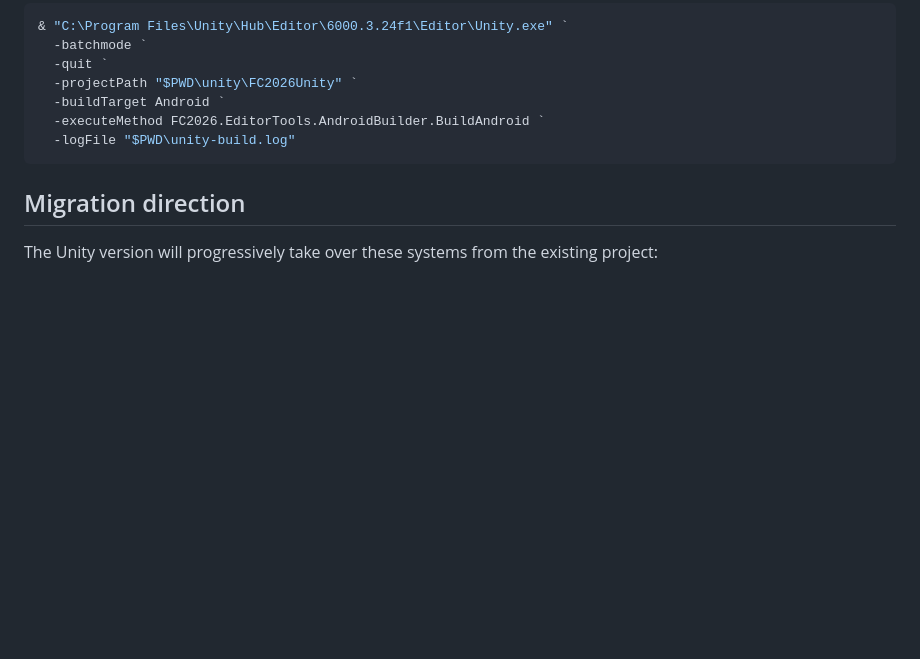
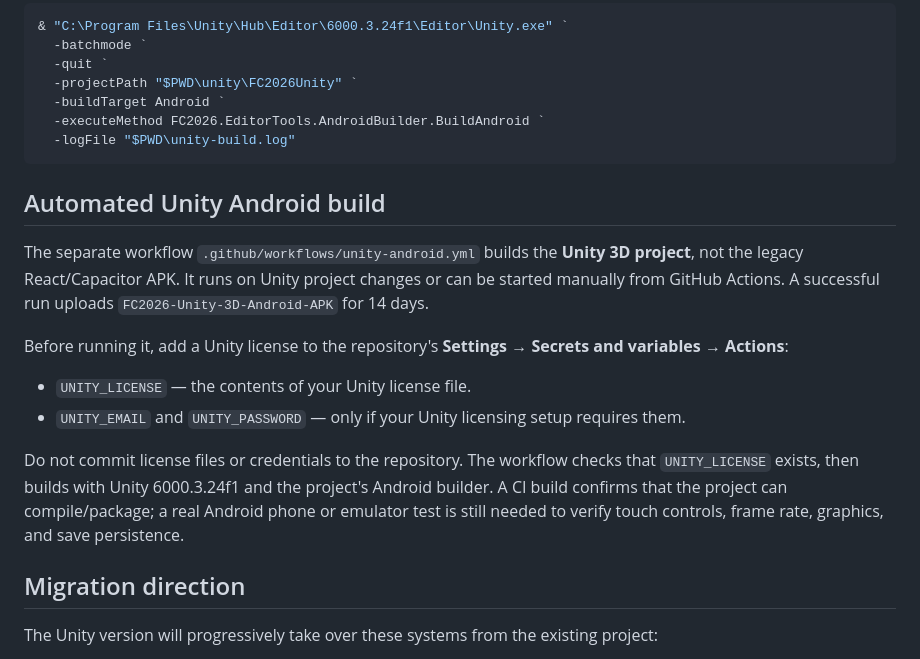
Before and after one commit to Wilberforcedev/FC2026-MOD-Apk, a Markdown page: UNITY_3D.md, the part around the change. Rendered like a GitHub page; blank space fills up the shorter version.

Commit message:
Document Unity Android CI build requirements

````diff
--- a/UNITY_3D.md
+++ b/UNITY_3D.md
@@ -114,6 +114,17 @@ Example on Windows from the repository root:
   -logFile "$PWD\unity-build.log"
 ```
 
+## Automated Unity Android build
+
+The separate workflow `.github/workflows/unity-android.yml` builds the **Unity 3D project**, not the legacy React/Capacitor APK. It runs on Unity project changes or can be started manually from GitHub Actions. A successful run uploads `FC2026-Unity-3D-Android-APK` for 14 days.
+
+Before running it, add a Unity license to the repository's **Settings → Secrets and variables → Actions**:
+
+- `UNITY_LICENSE` — the contents of your Unity license file.
+- `UNITY_EMAIL` and `UNITY_PASSWORD` — only if your Unity licensing setup requires them.
+
+Do not commit license files or credentials to the repository. The workflow checks that `UNITY_LICENSE` exists, then builds with Unity 6000.3.24f1 and the project's Android builder. A CI build confirms that the project can compile/package; a real Android phone or emulator test is still needed to verify touch controls, frame rate, graphics, and save persistence.
+
 ## Migration direction
 
 The Unity version will progressively take over these systems from the existing project:
````
